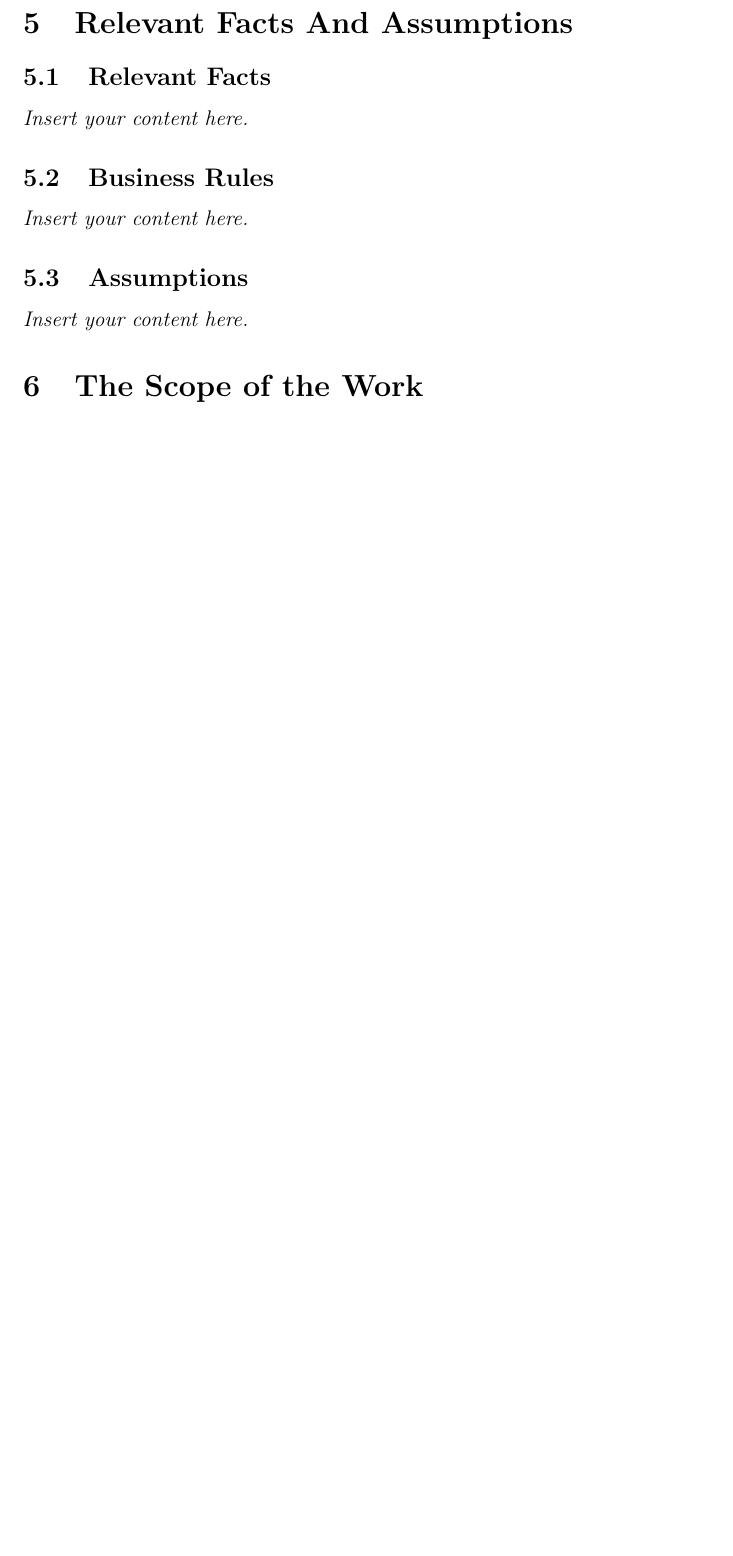
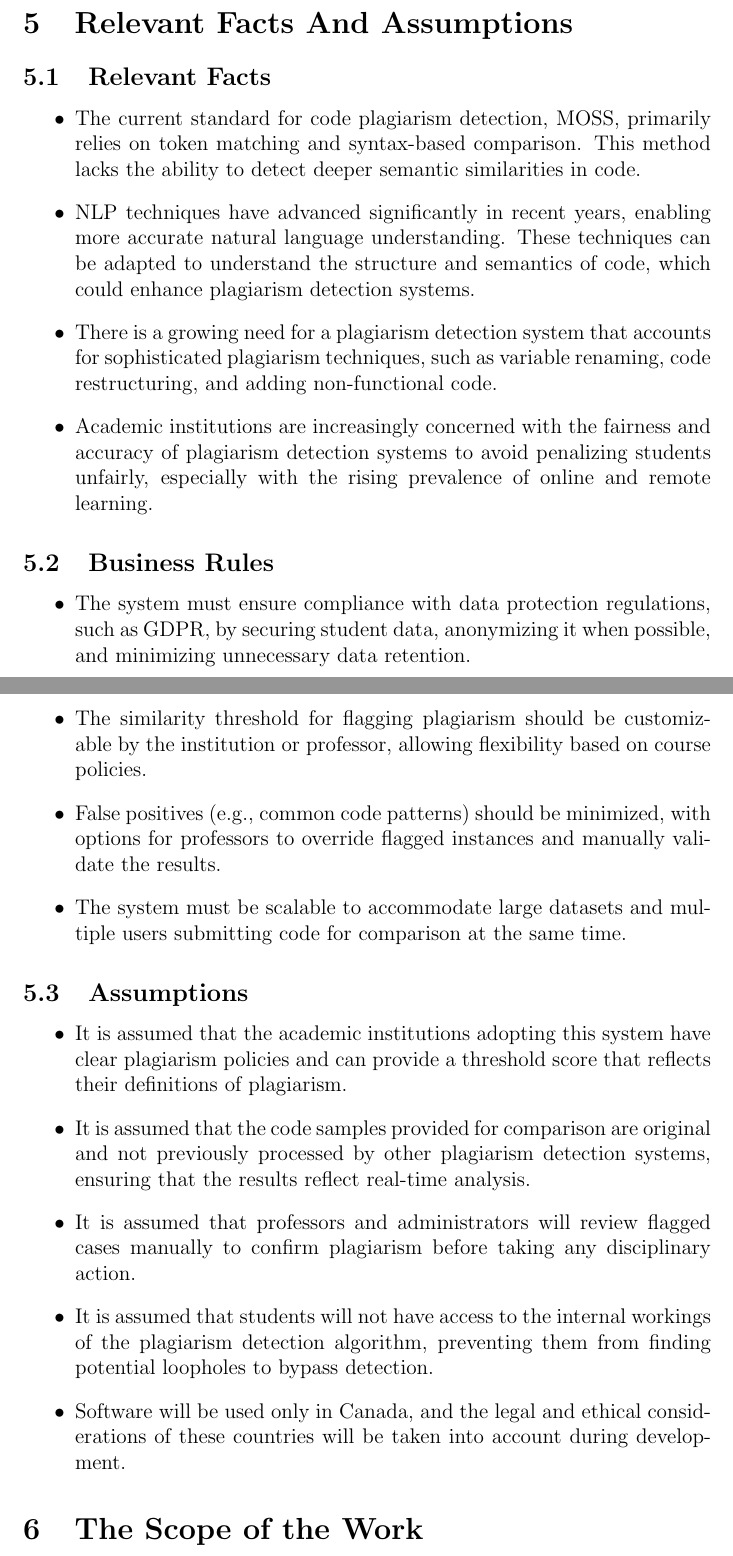
Before and after one commit to lilweege/SyntaxSentinels, a LaTeX document (docs/SRS-Volere/SRS.tex): part of page 9 of 17 before the commit and two parts of pages 9 and 10 of 19 after it, the two joined at a grey line, cut so that both start at the same text, the shorter picture padded with empty space. Compiled offline with pdfLaTeX.

Commit message:
feat: Relevant Facts And Assumptions

```diff
--- a/docs/SRS-Volere/SRS.tex
+++ b/docs/SRS-Volere/SRS.tex
@@ -100,11 +100,27 @@ involved in the Project}
 
 \section{Relevant Facts And Assumptions}
 \subsection{Relevant Facts}
-\lips
+\begin{itemize}
+  \item The current standard for code plagiarism detection, MOSS, primarily relies on token matching and syntax-based comparison. This method lacks the ability to detect deeper semantic similarities in code.
+  \item NLP techniques have advanced significantly in recent years, enabling more accurate natural language understanding. These techniques can be adapted to understand the structure and semantics of code, which could enhance plagiarism detection systems.
+  \item There is a growing need for a plagiarism detection system that accounts for sophisticated plagiarism techniques, such as variable renaming, code restructuring, and adding non-functional code.
+  \item Academic institutions are increasingly concerned with the fairness and accuracy of plagiarism detection systems to avoid penalizing students unfairly, especially with the rising prevalence of online and remote learning.
+\end{itemize}
 \subsection{Business Rules}
-\lips
+\begin{itemize}
+  \item The system must ensure compliance with data protection regulations, such as GDPR, by securing student data, anonymizing it when possible, and minimizing unnecessary data retention.
+  \item The similarity threshold for flagging plagiarism should be customizable by the institution or professor, allowing flexibility based on course policies.
+  \item False positives (e.g., common code patterns) should be minimized, with options for professors to override flagged instances and manually validate the results.
+  \item The system must be scalable to accommodate large datasets and multiple users submitting code for comparison at the same time.
+\end{itemize}
 \subsection{Assumptions}
-\lips
+\begin{itemize}
+  \item It is assumed that the academic institutions adopting this system have clear plagiarism policies and can provide a threshold score that reflects their definitions of plagiarism.
+  \item It is assumed that the code samples provided for comparison are original and not previously processed by other plagiarism detection systems, ensuring that the results reflect real-time analysis.
+  \item It is assumed that professors and administrators will review flagged cases manually to confirm plagiarism before taking any disciplinary action.
+  \item It is assumed that students will not have access to the internal workings of the plagiarism detection algorithm, preventing them from finding potential loopholes to bypass detection.
+  \item Software will be used only in Canada, and the legal and ethical considerations of these countries will be taken into account during development.
+\end{itemize}
 
 \section{The Scope of the Work}
 \subsection{The Current Situation}
```
Also changed, not shown: docs/SRS-Volere/SRS.pdf.
